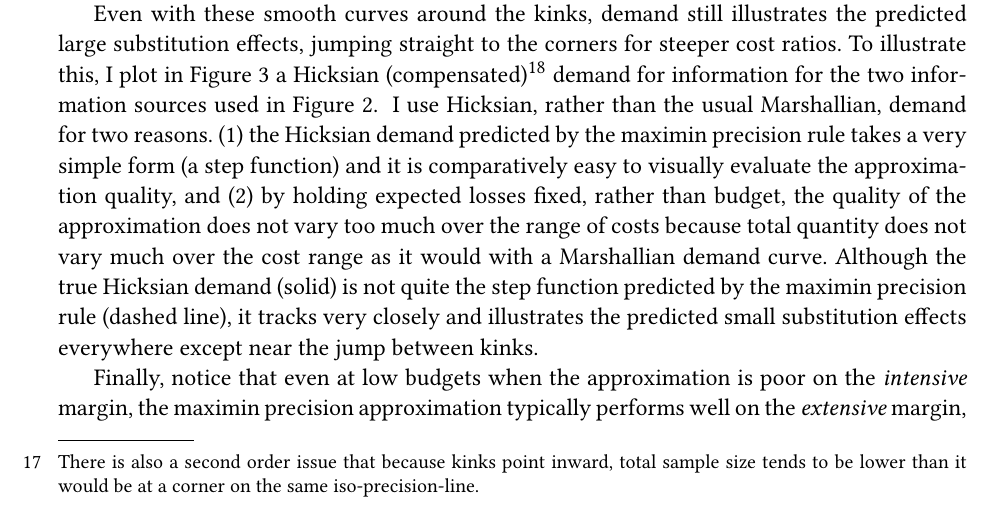
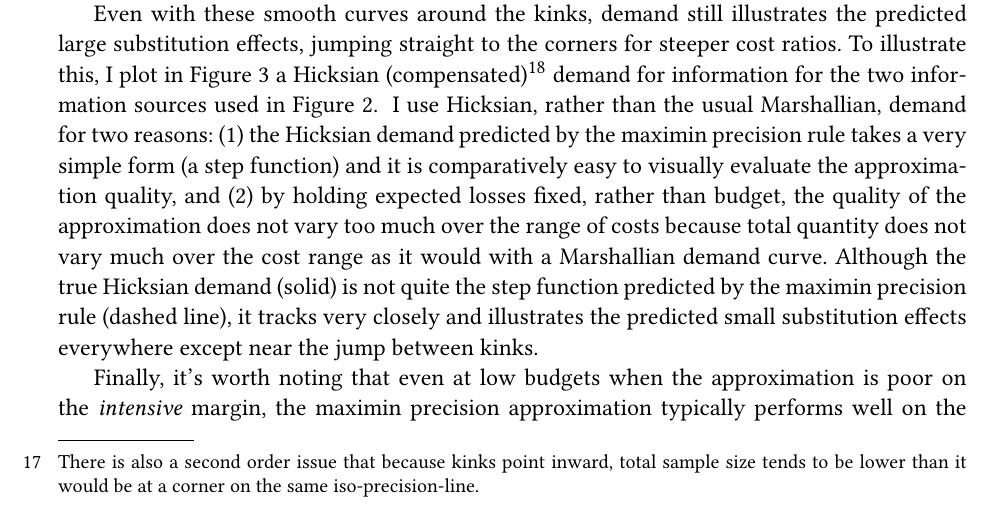
Before and after one commit to ggbaker/info-consumer-theory, a LaTeX document (draft/draft.tex): part of page 13 of 24, cut so that both start at the same text. The pictures show the PDF file draft/draft.pdf that the author committed with the source.

Commit message:
minor updates

```diff
--- a/draft/draft.tex
+++ b/draft/draft.tex
@@ -596,11 +596,11 @@ Even with these smooth curves around the kinks, demand still illustrates the pre
 To illustrate this, I plot in \autoref{fig:hicksian} a Hicksian (compensated)\footnotemark\ demand for information for the two information sources used in \autoref{fig:simulations}.
 \footnotetext{%
   Hicksian demand holds expected losses constant rather than budget and thus illustrates demand absent any income effects.}
-I use Hicksian, rather than the usual Marshallian, demand for two reasons. (1) the Hicksian demand predicted by the maximin precision rule takes a very simple form (a step function) and it is comparatively easy to visually evaluate the approximation quality,
+I use Hicksian, rather than the usual Marshallian, demand for two reasons: (1) the Hicksian demand predicted by the maximin precision rule takes a very simple form (a step function) and it is comparatively easy to visually evaluate the approximation quality,
 and (2) by holding expected losses fixed, rather than budget, the quality of the approximation does not vary too much over the range of costs because total quantity does not vary much over the cost range as it would with a Marshallian demand curve.
 Although the true Hicksian demand (solid) is not quite the step function predicted by the maximin precision rule (dashed line), it tracks very closely and illustrates the predicted small substitution effects everywhere except near the jump between kinks.
 
-Finally, notice that even at low budgets when the approximation is poor on the \textit{intensive} margin, the maximin precision approximation typically performs well on the \textit{extensive} margin, correctly predicting the set of sources used in positive quantities.
+Finally, it's worth noting that even at low budgets when the approximation is poor on the \textit{intensive} margin, the maximin precision approximation typically performs well on the \textit{extensive} margin, correctly predicting the set of sources used in positive quantities.
 
 All told, these results suggest that the approximations perform best when the number of states is relatively small, as many states can generate many kinks and thus may have relatively smooth, quasiconcave. indifference curves at realistic information quantities.
 
```
Also changed, not shown: draft/draft.pdf.
